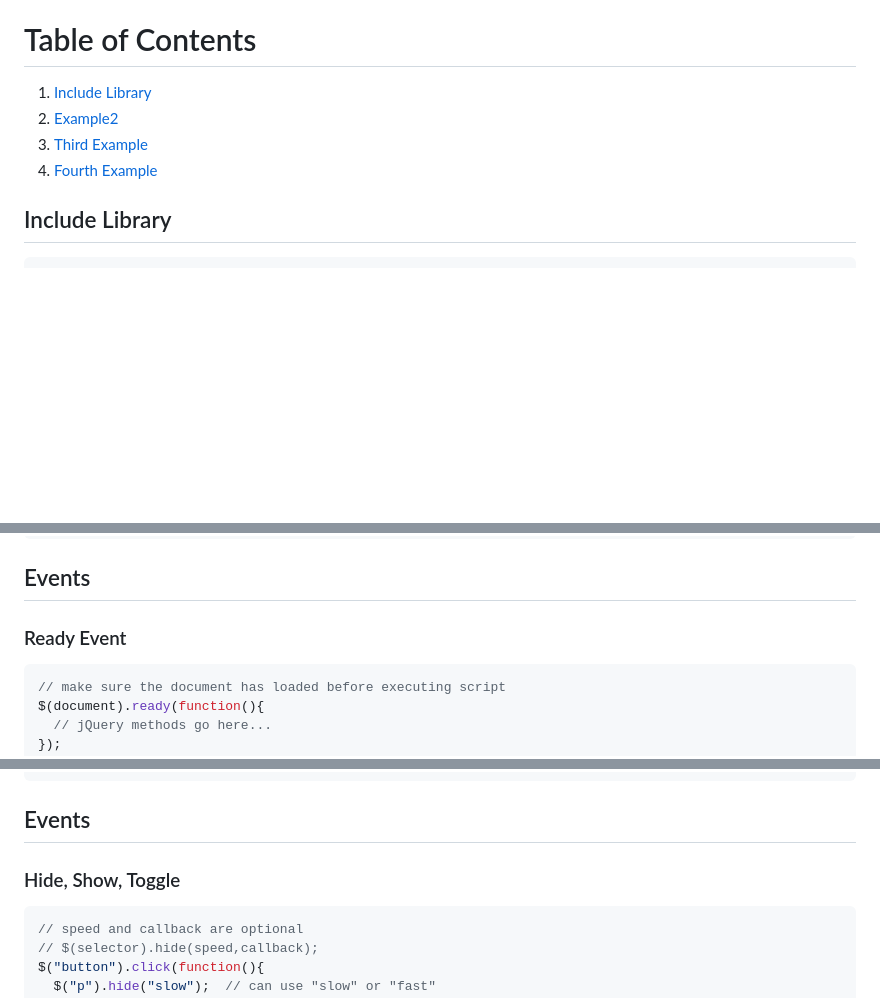
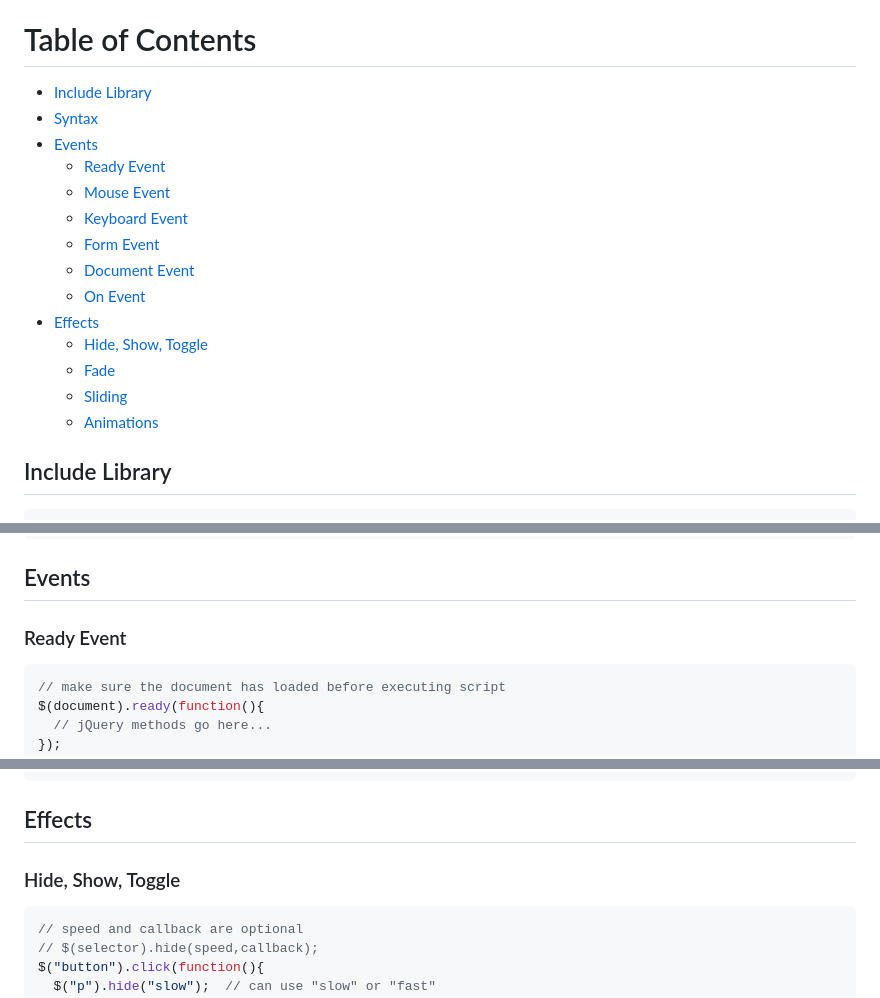
Before and after one commit to benrafalski/Hacking, a Markdown page: Web/jQuery.md, 3 parts joined by grey strips. Rendered like a GitHub page; blank space fills up the shorter version.

Commit message:
table of contents

````diff
--- a/Web/jQuery.md
+++ b/Web/jQuery.md
@@ -3,10 +3,20 @@
 - HTML/DOM manipultion, CSS manipution, HTML event methods, effects/animations, AJAX
 
 # Table of Contents
-1. [Include Library](#include-library)
-2. [Example2](#example2)
-3. [Third Example](#third-example)
-4. [Fourth Example](#fourth-examplehttpwwwfourthexamplecom)
+- [Include Library](#include-library)
+- [Syntax](#syntax)
+- [Events](#events)
+  - [Ready Event](#ready-event)
+  - [Mouse Event](#mouse-event)
+  - [Keyboard Event](#keyboard-event)
+  - [Form Event](#form-event)
+  - [Document Event](#document-event)
+  - [On Event](#on-event)
+- [Effects](#effects)
+  - [Hide, Show, Toggle](#hide-show-toggle)
+  - [Fade](#fade)
+  - [Sliding](#sliding)
+  - [Animations](#animations)
 
 ## Include Library <a name="include-library"></a>
 ```html
@@ -27,7 +37,7 @@ $("#test").hide()   // hides the element with id="test".
 // full list of selectors are here: https://www.w3schools.com/jquery/jquery_ref_selectors.asp
 ```
 ## Events
-### Ready Event
+### Ready Event <a name="ready-event"></a>
 ```javascript
 // make sure the document has loaded before executing script
 $(document).ready(function(){
@@ -124,8 +134,8 @@ $(document).ready(function(){
 	})
 });
 ```
-## Events
-### Hide, Show, Toggle
+## Effects
+### Hide, Show, Toggle <a name="hide-show-toggle"></a>
 ```javascript
 // speed and callback are optional
 // $(selector).hide(speed,callback);
````
Also changed, not shown: other parts of Web/jQuery.md (+5 -5 lines).
